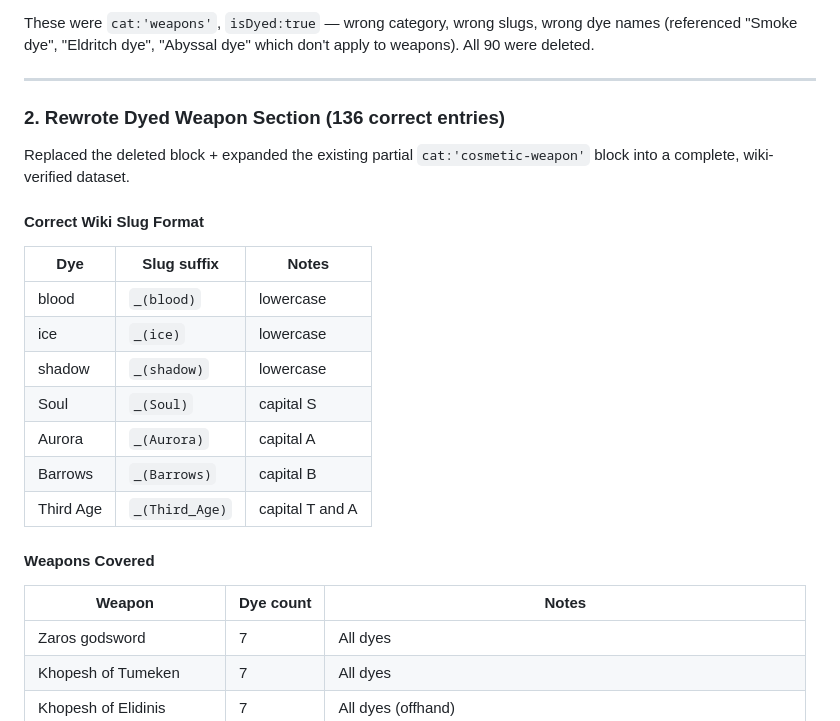
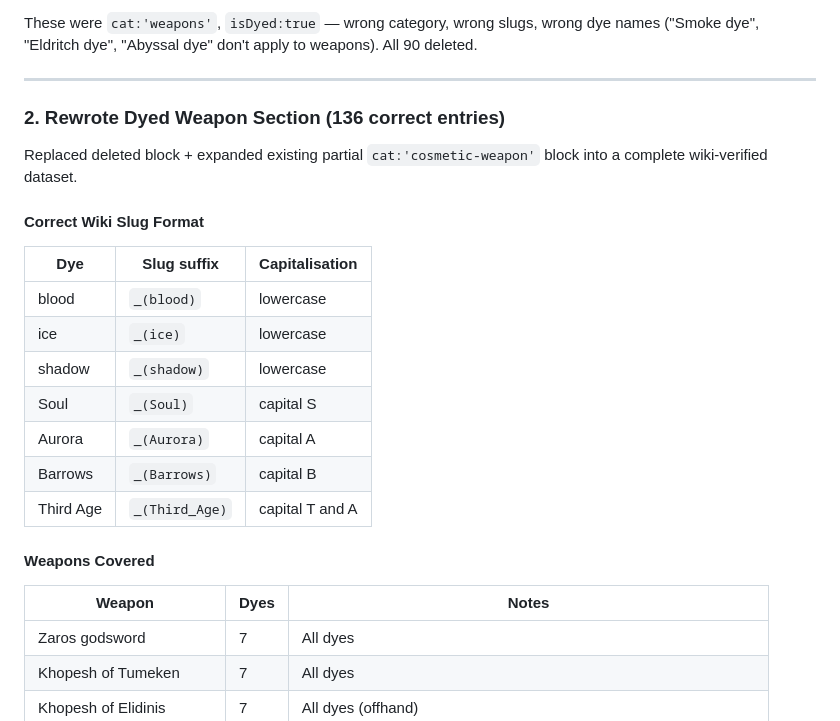
Before and after one commit to CHQuordata/simplicity-staff-tools, a Markdown page: DYED_WEAPONS_WORK_LOG.md, the part around one of its changes. GitHub-like rendering.

````diff
--- a/DYED_WEAPONS_WORK_LOG.md
+++ b/DYED_WEAPONS_WORK_LOG.md
@@ -23,17 +76,17 @@ slug:'Noxious_scythe_(Abyssal)'
 ```
 
-These were `cat:'weapons'`, `isDyed:true` — wrong category, wrong slugs, wrong dye names (referenced "Smoke dye", "Eldritch dye", "Abyssal dye" which don't apply to weapons). All 90 were deleted.
+These were `cat:'weapons'`, `isDyed:true` — wrong category, wrong slugs, wrong dye names ("Smoke dye", "Eldritch dye", "Abyssal dye" don't apply to weapons). All 90 deleted.
 
 ---
 
 ### 2. Rewrote Dyed Weapon Section (136 correct entries)
 
-Replaced the deleted block + expanded the existing partial `cat:'cosmetic-weapon'` block into a complete, wiki-verified dataset.
+Replaced deleted block + expanded existing partial `cat:'cosmetic-weapon'` block into a complete wiki-verified dataset.
 
 #### Correct Wiki Slug Format
 
-| Dye | Slug suffix | Notes |
-|-----|------------|-------|
+| Dye | Slug suffix | Capitalisation |
+|-----|------------|----------------|
 | blood | `_(blood)` | lowercase |
 | ice | `_(ice)` | lowercase |
 | shadow | `_(shadow)` | lowercase |
@@ -44,8 +97,8 @@ Replaced the deleted block + expanded the existing partial `cat:'cosmetic-weapon
 
 #### Weapons Covered
 
-| Weapon | Dye count | Notes |
-|--------|-----------|-------|
+| Weapon | Dyes | Notes |
+|--------|------|-------|
 | Zaros godsword | 7 | All dyes |
 | Khopesh of Tumeken | 7 | All dyes |
 | Khopesh of Elidinis | 7 | All dyes (offhand) |
````
Also changed, not shown: other parts of DYED_WEAPONS_WORK_LOG.md (+83 -48 lines).
